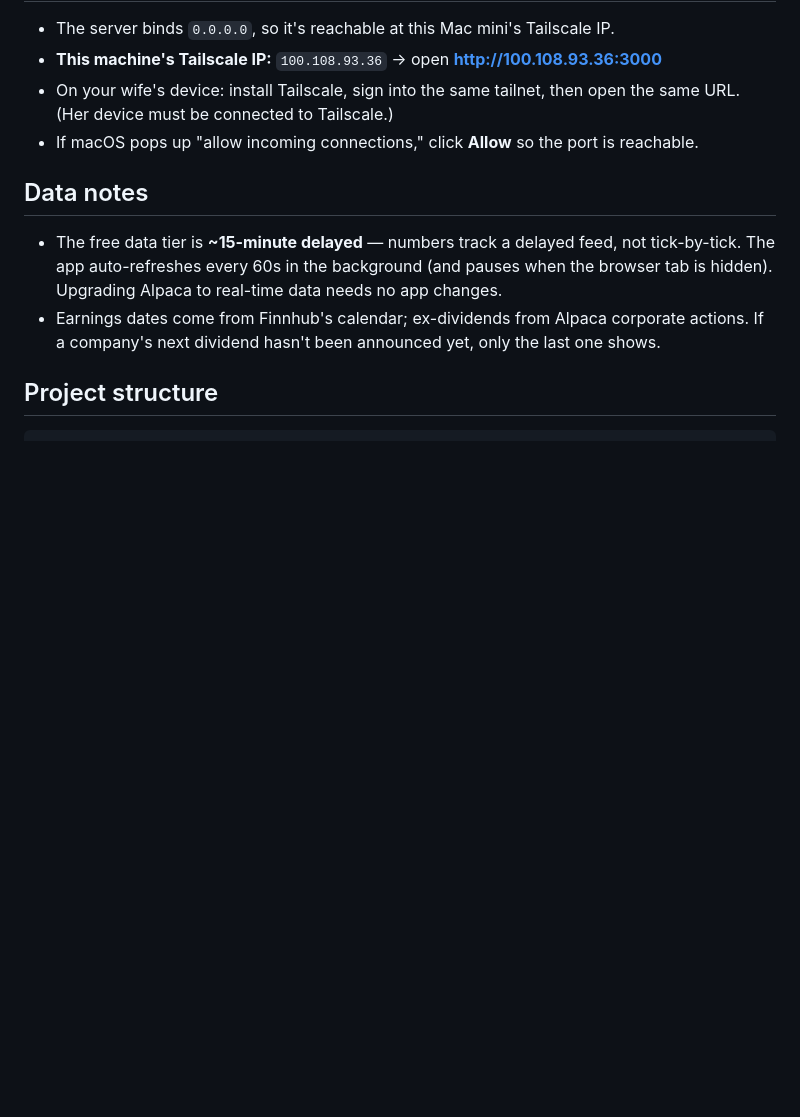
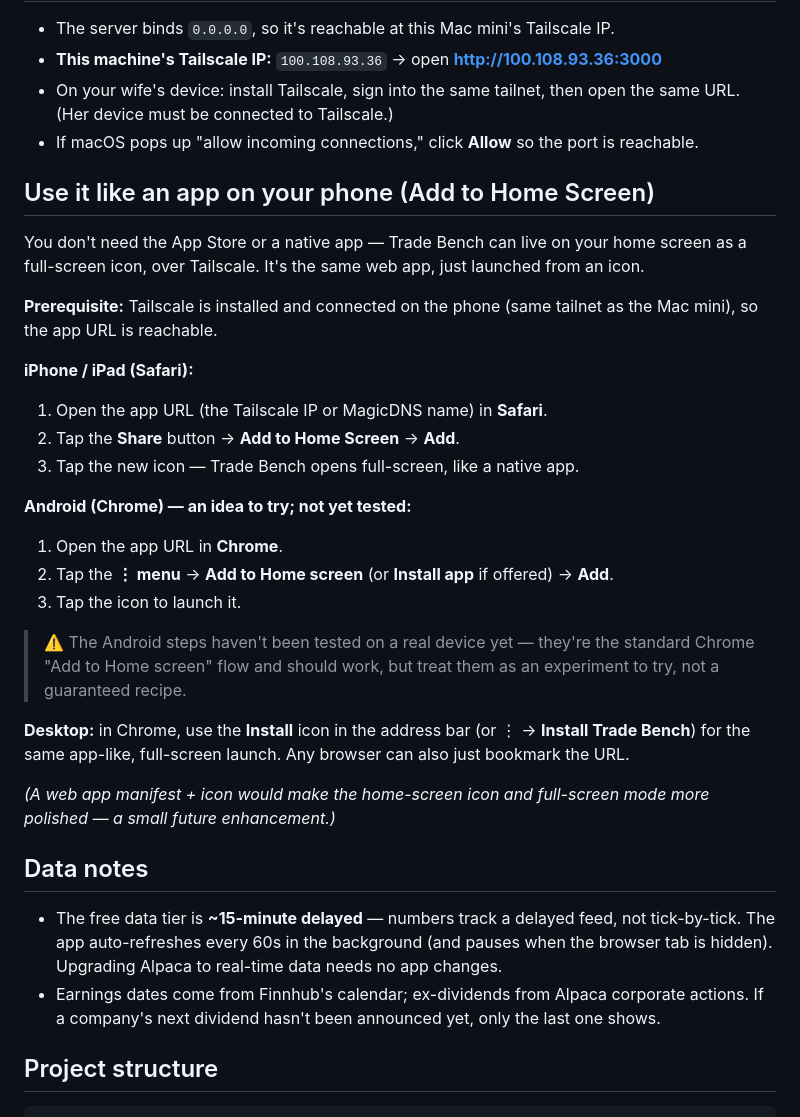
Before and after one commit to dionak42/trade-bench, a Markdown page: README.md, the part around the change. Drawn GitHub-style; blank space fills up the shorter version.

Commit message:
Docs: add "Add to Home Screen" (phone app) instructions (#12)
Documents the PWA-style home-screen approach so Trade Bench can be launched
like a native app over Tailscale — no App Store, no native code:
- iPhone/iPad via Safari (Share → Add to Home Screen)
- Android via Chrome (⋮ → Add to Home screen) — flagged as untested, an idea to try
- Desktop via Chrome Install

Notes a manifest + icon as a future polish.



Co-authored-by: Diona Kidd <diona@knowmad.com>
Co-authored-by: Claude Opus 4.8 (1M context) <noreply@anthropic.com>

```diff
--- a/README.md
+++ b/README.md
@@ -98,6 +98,34 @@ pm2 list                     # status
   same URL. (Her device must be connected to Tailscale.)
 - If macOS pops up "allow incoming connections," click **Allow** so the port is reachable.
 
+## Use it like an app on your phone (Add to Home Screen)
+
+You don't need the App Store or a native app — Trade Bench can live on your home screen as a
+full-screen icon, over Tailscale. It's the same web app, just launched from an icon.
+
+**Prerequisite:** Tailscale is installed and connected on the phone (same tailnet as the Mac mini),
+so the app URL is reachable.
+
+**iPhone / iPad (Safari):**
+1. Open the app URL (the Tailscale IP or MagicDNS name) in **Safari**.
+2. Tap the **Share** button → **Add to Home Screen** → **Add**.
+3. Tap the new icon — Trade Bench opens full-screen, like a native app.
+
+**Android (Chrome) — an idea to try; not yet tested:**
+1. Open the app URL in **Chrome**.
+2. Tap the **⋮ menu** → **Add to Home screen** (or **Install app** if offered) → **Add**.
+3. Tap the icon to launch it.
+
+> ⚠️ The Android steps haven't been tested on a real device yet — they're the standard Chrome
+> "Add to Home screen" flow and should work, but treat them as an experiment to try, not a
+> guaranteed recipe.
+
+**Desktop:** in Chrome, use the **Install** icon in the address bar (or ⋮ → **Install Trade Bench**)
+for the same app-like, full-screen launch. Any browser can also just bookmark the URL.
+
+_(A web app manifest + icon would make the home-screen icon and full-screen mode more polished — a
+small future enhancement.)_
+
 ## Data notes
 
 - The free data tier is **~15-minute delayed** — numbers track a delayed feed, not
```
